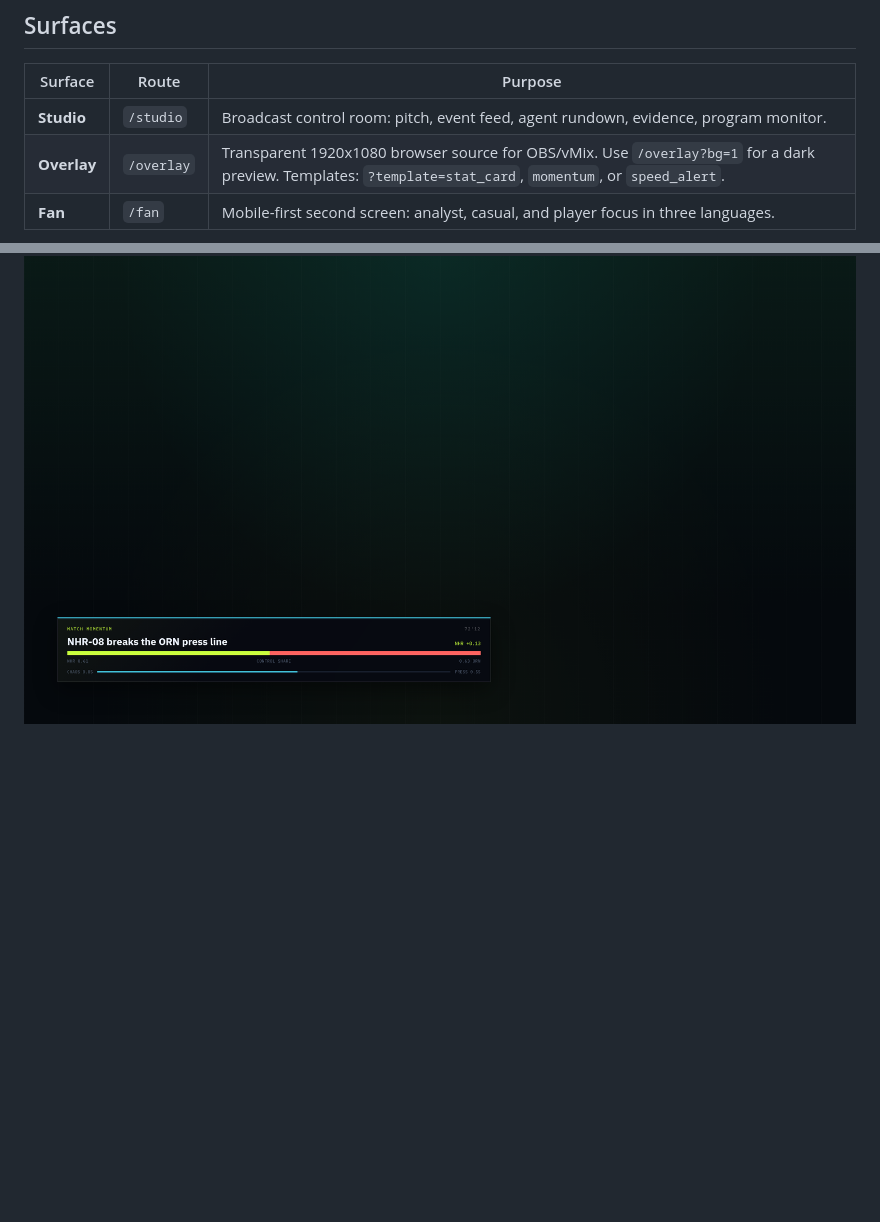
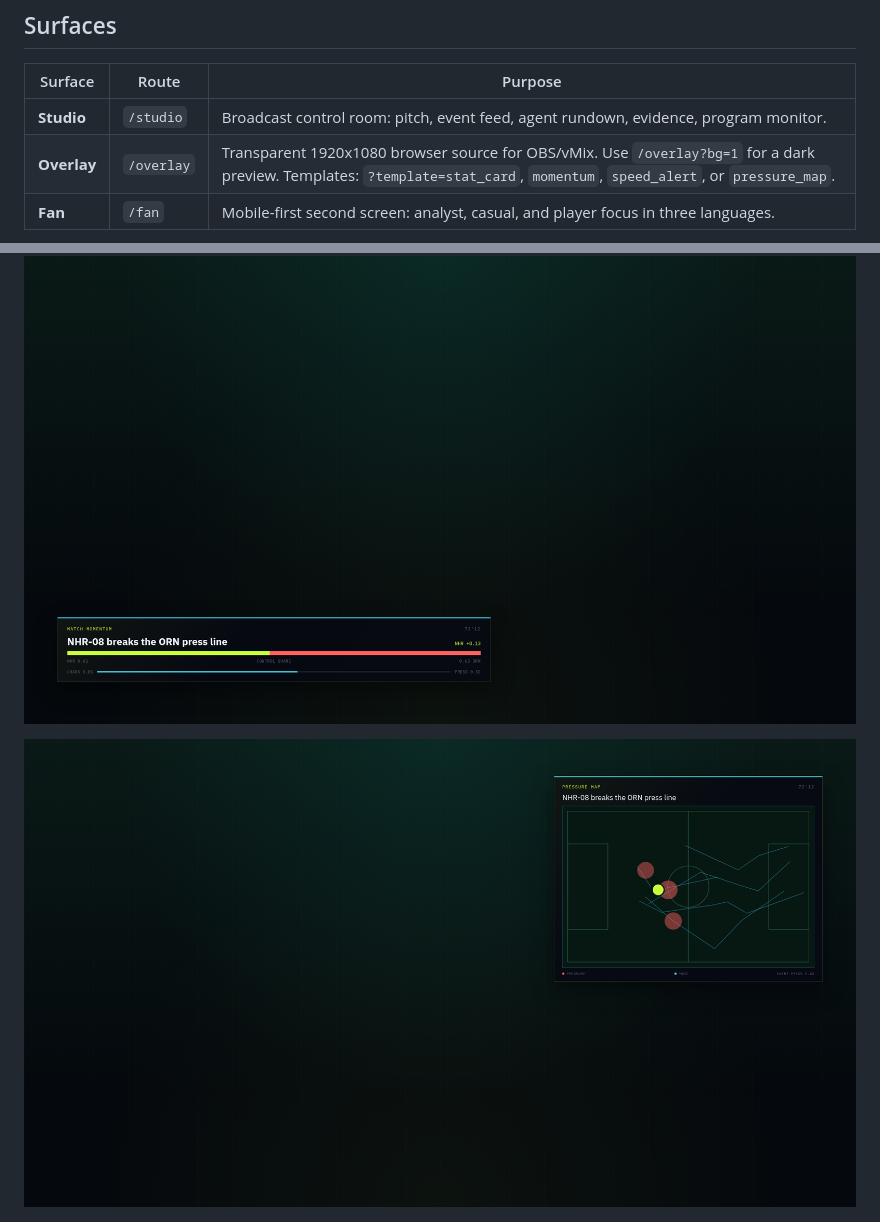
Before and after one commit to ZCWarren/matchmind, a Markdown page: README.md, 2 parts joined by grey strips. Drawn GitHub-style; pictures changed too: docs/screenshots/overlay-pressure.png (added); blank space fills up the shorter version.

Commit message:
feat: add spatial pressure-map overlay template

```diff
--- a/README.md
+++ b/README.md
@@ -12,7 +12,7 @@ MatchMind is a real-time explainability layer for football broadcast. It turns s
 | Surface | Route | Purpose |
 |---|---|---|
 | **Studio** | `/studio` | Broadcast control room: pitch, event feed, agent rundown, evidence, program monitor. |
-| **Overlay** | `/overlay` | Transparent 1920x1080 browser source for OBS/vMix. Use `/overlay?bg=1` for a dark preview. Templates: `?template=stat_card`, `momentum`, or `speed_alert`. |
+| **Overlay** | `/overlay` | Transparent 1920x1080 browser source for OBS/vMix. Use `/overlay?bg=1` for a dark preview. Templates: `?template=stat_card`, `momentum`, `speed_alert`, or `pressure_map`. |
 | **Fan** | `/fan` | Mobile-first second screen: analyst, casual, and player focus in three languages. |
 
 ![Studio control room](docs/screenshots/studio.png)
@@ -22,6 +22,8 @@ MatchMind is a real-time explainability layer for football broadcast. It turns s
 ![Stat card overlay](docs/screenshots/overlay-stat-card.png)
 
 ![Momentum overlay](docs/screenshots/overlay-momentum.png)
+
+![Pressure-map overlay](docs/screenshots/overlay-pressure.png)
 
 ![Fan second screen](docs/screenshots/fan.png)
 
```
Also changed, not shown: EXECUTION.md (+1 -2 lines), 5 other files.
